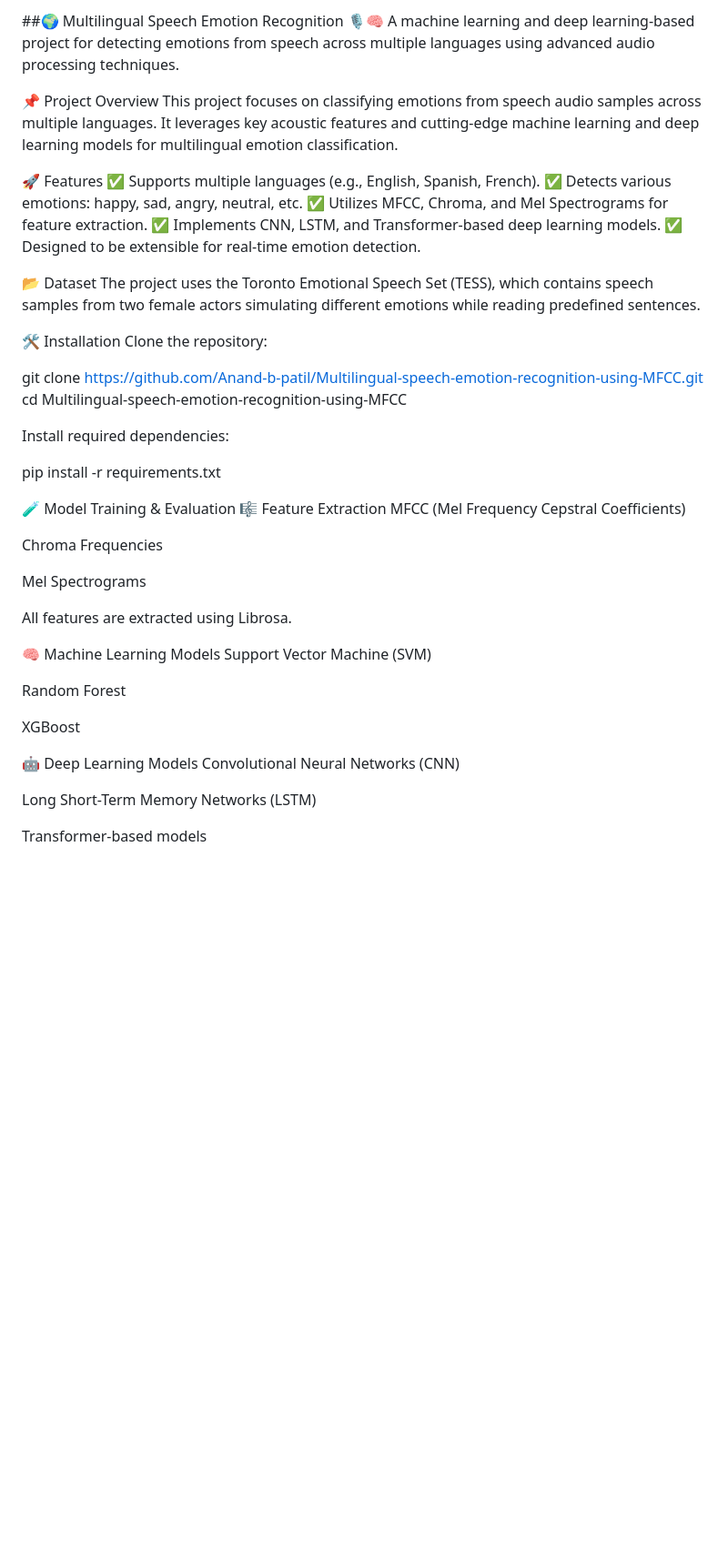
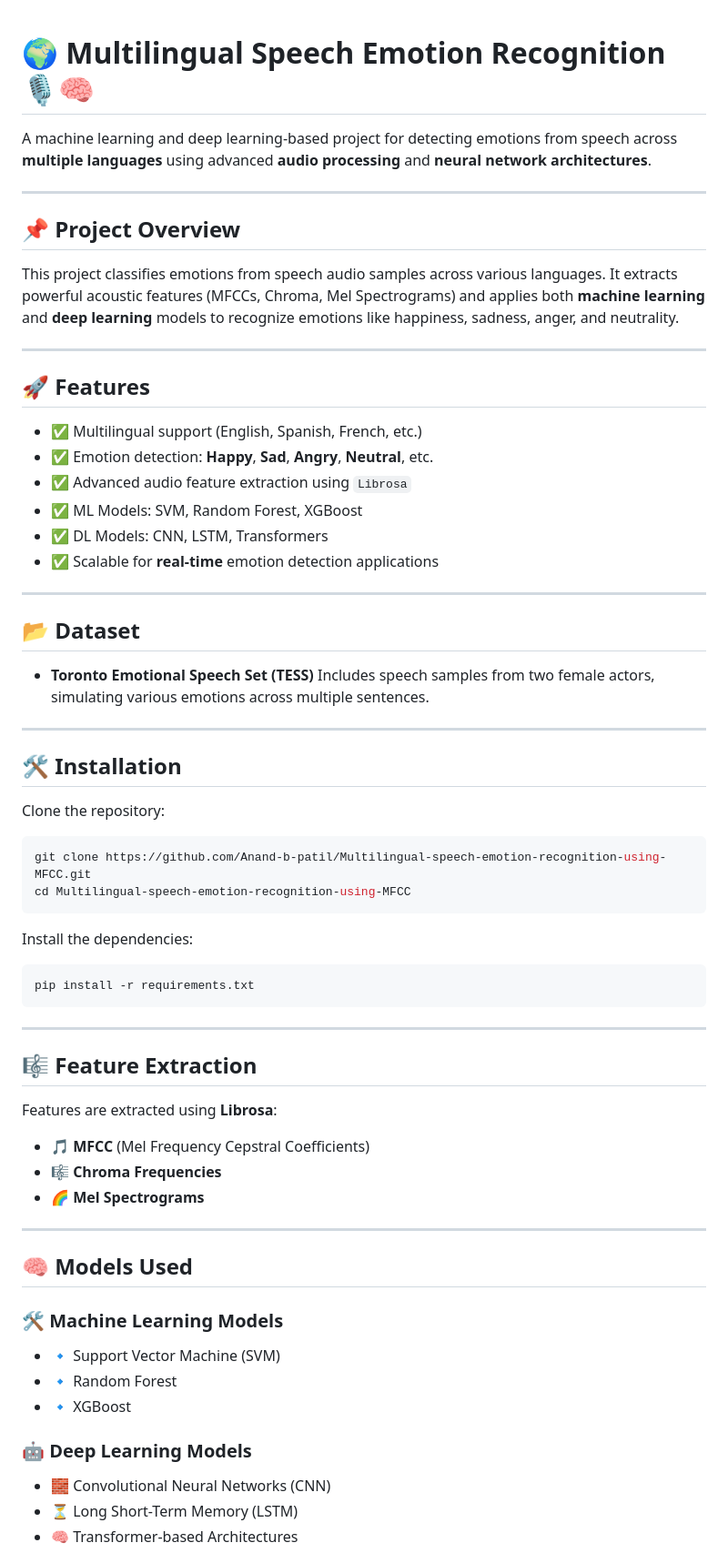
Before and after one commit to Anand-b-patil/Multilingual-speech-emotion-recognition-using-MFCC, a Markdown page: README.md, the part around the change printed below. Shown: that part at 91% size. Drawn GitHub-style; blank space fills up the shorter version.

````diff
--- a/README.md
+++ b/README.md
@@ -1,50 +1,73 @@
-##🌍 Multilingual Speech Emotion Recognition 🎙️🧠
-A machine learning and deep learning-based project for detecting emotions from speech across multiple languages using advanced audio processing techniques.
 
-📌 Project Overview
-This project focuses on classifying emotions from speech audio samples across multiple languages. It leverages key acoustic features and cutting-edge machine learning and deep learning models for multilingual emotion classification.
 
-🚀 Features
-✅ Supports multiple languages (e.g., English, Spanish, French).
-✅ Detects various emotions: happy, sad, angry, neutral, etc.
-✅ Utilizes MFCC, Chroma, and Mel Spectrograms for feature extraction.
-✅ Implements CNN, LSTM, and Transformer-based deep learning models.
-✅ Designed to be extensible for real-time emotion detection.
+# 🌍 Multilingual Speech Emotion Recognition 🎙️🧠
 
-📂 Dataset
-The project uses the Toronto Emotional Speech Set (TESS), which contains speech samples from two female actors simulating different emotions while reading predefined sentences.
+A machine learning and deep learning-based project for detecting emotions from speech across **multiple languages** using advanced **audio processing** and **neural network architectures**.
 
-🛠️ Installation
+---
+
+## 📌 Project Overview
+
+This project classifies emotions from speech audio samples across various languages. It extracts powerful acoustic features (MFCCs, Chroma, Mel Spectrograms) and applies both **machine learning** and **deep learning** models to recognize emotions like happiness, sadness, anger, and neutrality.
+
+---
+
+## 🚀 Features
+
+* ✅ Multilingual support (English, Spanish, French, etc.)
+* ✅ Emotion detection: **Happy**, **Sad**, **Angry**, **Neutral**, etc.
+* ✅ Advanced audio feature extraction using `Librosa`
+* ✅ ML Models: SVM, Random Forest, XGBoost
+* ✅ DL Models: CNN, LSTM, Transformers
+* ✅ Scalable for **real-time** emotion detection applications
+
+---
+
+## 📂 Dataset
+
+* **Toronto Emotional Speech Set (TESS)**
+  Includes speech samples from two female actors, simulating various emotions across multiple sentences.
+
+---
+
+## 🛠️ Installation
+
 Clone the repository:
 
+```bash
 git clone https://github.com/Anand-b-patil/Multilingual-speech-emotion-recognition-using-MFCC.git
 cd Multilingual-speech-emotion-recognition-using-MFCC
+```
 
-Install required dependencies:
+Install the dependencies:
 
+```bash
 pip install -r requirements.txt
+```
 
-🧪 Model Training & Evaluation
-🎼 Feature Extraction
-MFCC (Mel Frequency Cepstral Coefficients)
+---
 
-Chroma Frequencies
+## 🎼 Feature Extraction
 
-Mel Spectrograms
+Features are extracted using **Librosa**:
 
-All features are extracted using Librosa.
+* 🎵 **MFCC** (Mel Frequency Cepstral Coefficients)
+* 🎼 **Chroma Frequencies**
+* 🌈 **Mel Spectrograms**
 
-🧠 Machine Learning Models
-Support Vector Machine (SVM)
+---
 
-Random Forest
+## 🧠 Models Used
 
-XGBoost
+### 🛠 Machine Learning Models
 
-🤖 Deep Learning Models
-Convolutional Neural Networks (CNN)
+* 🔹 Support Vector Machine (SVM)
+* 🔹 Random Forest
+* 🔹 XGBoost
 
-Long Short-Term Memory Networks (LSTM)
+### 🤖 Deep Learning Models
 
-Transformer-based models
+* 🧱 Convolutional Neural Networks (CNN)
+* ⏳ Long Short-Term Memory (LSTM)
+* 🧠 Transformer-based Architectures
 
````
Also changed, not shown: other parts of README.md (+43 -35 lines).
